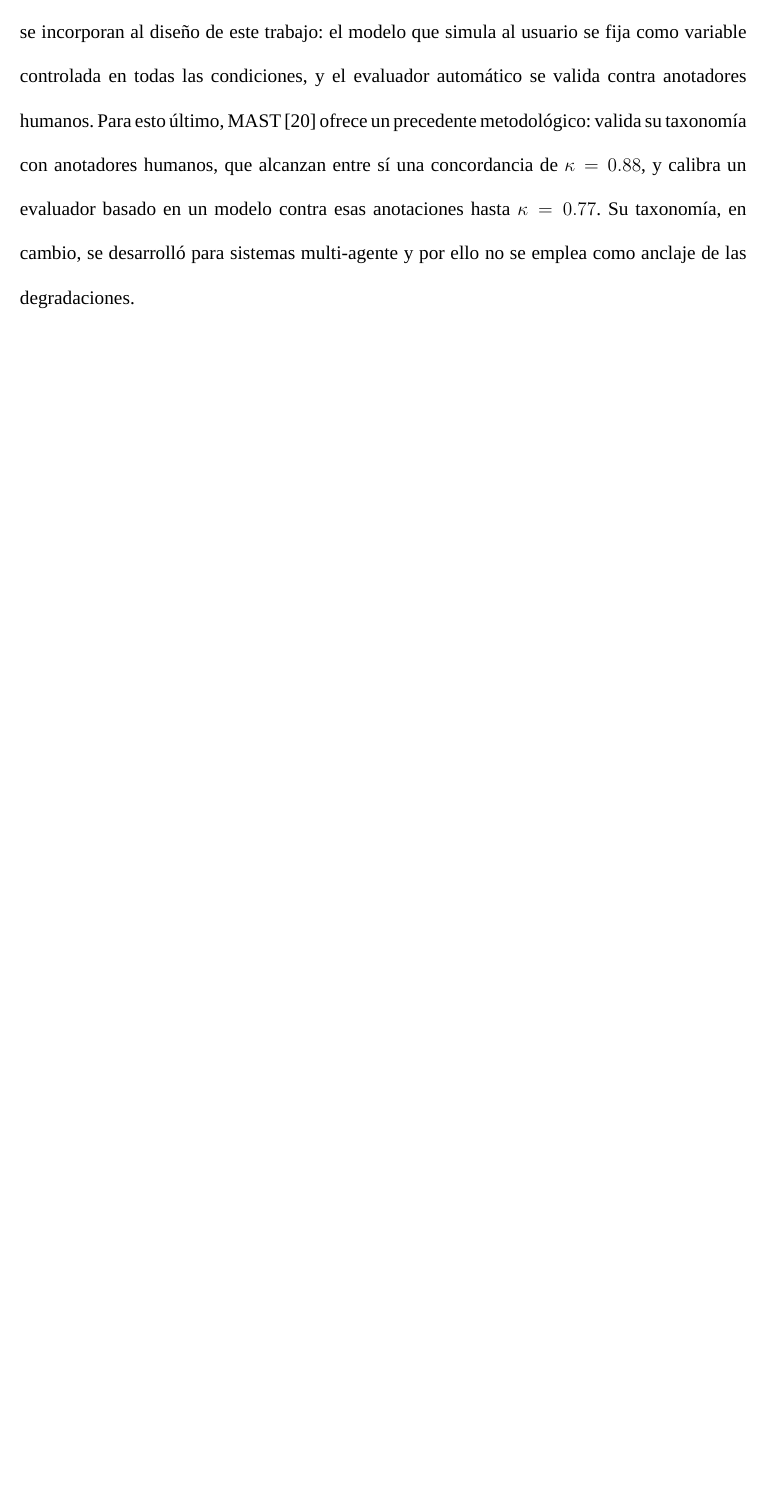
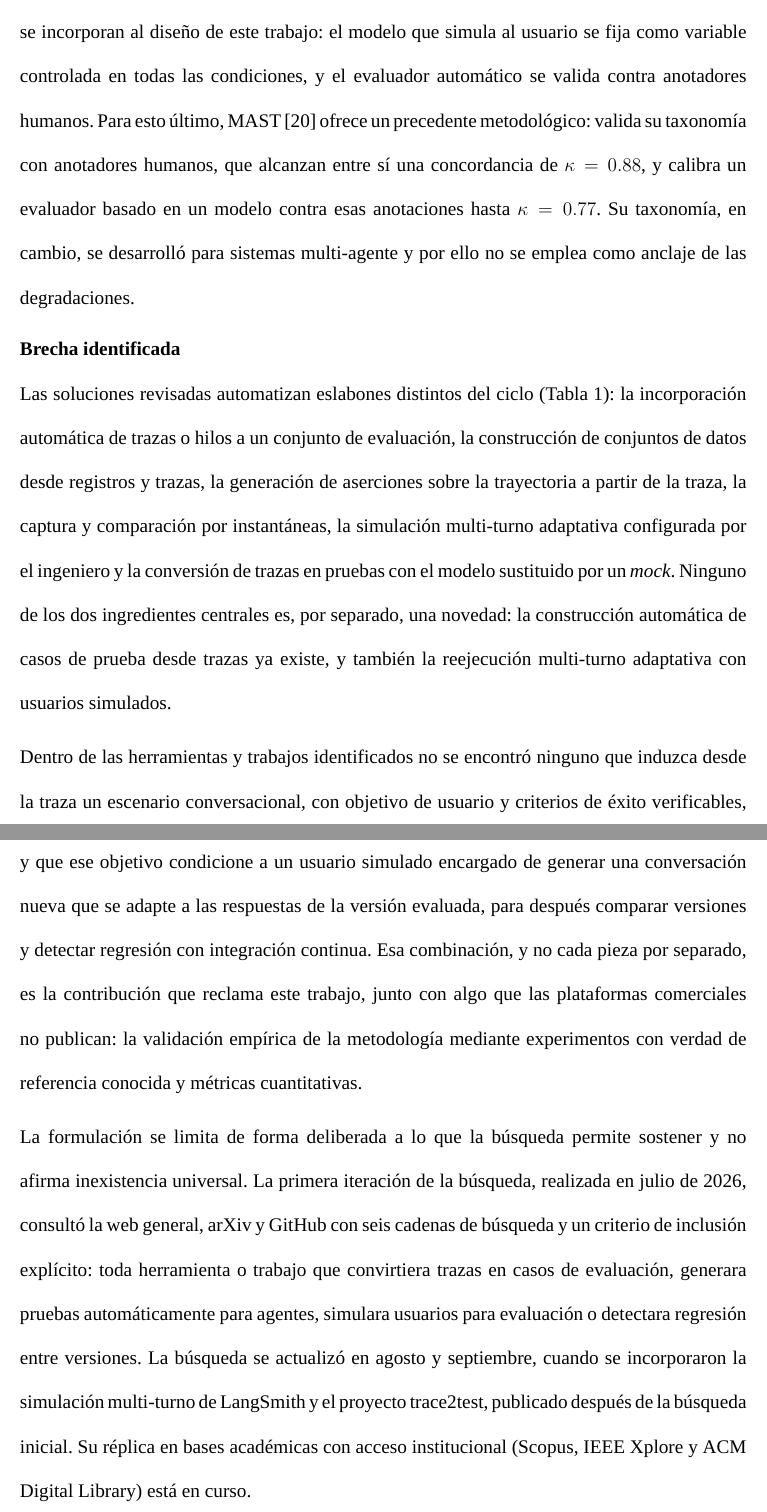
Before and after one commit to junilai/Agent_Proof, a LaTeX thesis (thesis/main.tex, which reads thesis/capitulos/02-estado-del-arte.tex): part of page 15 of 22 before the commit and two parts of pages 15 and 16 of 23 after it, the two joined at a grey line, cut so that both start at the same text, the shorter picture padded with empty space. Compiled offline with XeLaTeX; a missing font is replaced by an installed copy or a similar font; a LaTeX package or settings file that is missing is left out.

Commit message:
thesis(estado-del-arte): brecha identificada
Sintetiza qué eslabón automatiza cada solución, formula la brecha como
la combinación que ninguna cubre (inducir desde la traza un escenario
conversacional cuyo objetivo guía a un usuario simulado adaptativo, y
comparar versiones), y la acota a lo que permite sostener la búsqueda
documentada: primera iteración en julio de 2026, actualizaciones en
agosto y septiembre y réplica en bases académicas en curso.

Plan: §2, §4

```diff
--- a/thesis/capitulos/02-estado-del-arte.tex
+++ b/thesis/capitulos/02-estado-del-arte.tex
@@ -51,4 +51,12 @@ ALMITA \cite{arcadinho2024almita} es el trabajo más cercano en generación auto
 \par\vspace{6pt}
 Dos trabajos recientes delimitan el alcance del método. \textit{Lost in Simulation} \cite{seshadri2026lost} muestra que los usuarios simulados son sustitutos imperfectos de los humanos: la tasa de éxito de un mismo agente varía hasta nueve puntos porcentuales según el modelo que simula al usuario. \textit{Mind the Sim2Real Gap} \cite{zhou2026sim2real} caracteriza esa brecha: los simuladores resultan excesivamente cooperativos y uniformes, lo que infla las tasas de éxito por encima de la línea base humana. Ambas críticas se incorporan al diseño de este trabajo: el modelo que simula al usuario se fija como variable controlada en todas las condiciones, y el evaluador automático se valida contra anotadores humanos. Para esto último, MAST \cite{cemri2025mast} ofrece un precedente metodológico: valida su taxonomía con anotadores humanos, que alcanzan entre sí una concordancia de $\kappa = 0.88$, y calibra un evaluador basado en un modelo contra esas anotaciones hasta $\kappa = 0.77$. Su taxonomía, en cambio, se desarrolló para sistemas multi-agente y por ello no se emplea como anclaje de las degradaciones.
 \par
+
+\subtituloapa{Brecha identificada}
+Las soluciones revisadas automatizan eslabones distintos del ciclo (Tabla~\ref{tab:herramientas}): la incorporación automática de trazas o hilos a un conjunto de evaluación, la construcción de conjuntos de datos desde registros y trazas, la generación de aserciones sobre la trayectoria a partir de la traza, la captura y comparación por instantáneas, la simulación multi-turno adaptativa configurada por el ingeniero y la conversión de trazas en pruebas con el modelo sustituido por un \textit{mock}. Ninguno de los dos ingredientes centrales es, por separado, una novedad: la construcción automática de casos de prueba desde trazas ya existe, y también la reejecución multi-turno adaptativa con usuarios simulados.
+\par\vspace{6pt}
+Dentro de las herramientas y trabajos identificados no se encontró ninguno que induzca desde la traza un escenario conversacional, con objetivo de usuario y criterios de éxito verificables, y que ese objetivo condicione a un usuario simulado encargado de generar una conversación nueva que se adapte a las respuestas de la versión evaluada, para después comparar versiones y detectar regresión con integración continua. Esa combinación, y no cada pieza por separado, es la contribución que reclama este trabajo, junto con algo que las plataformas comerciales no publican: la validación empírica de la metodología mediante experimentos con verdad de referencia conocida y métricas cuantitativas.
+\par\vspace{6pt}
+La formulación se limita de forma deliberada a lo que la búsqueda permite sostener y no afirma inexistencia universal. La primera iteración de la búsqueda, realizada en julio de 2026, consultó la web general, arXiv y GitHub con seis cadenas de búsqueda y un criterio de inclusión explícito: toda herramienta o trabajo que convirtiera trazas en casos de evaluación, generara pruebas automáticamente para agentes, simulara usuarios para evaluación o detectara regresión entre versiones. La búsqueda se actualizó en agosto y septiembre, cuando se incorporaron la simulación multi-turno de LangSmith y el proyecto trace2test, publicado después de la búsqueda inicial. Su réplica en bases académicas con acceso institucional (Scopus, IEEE Xplore y ACM Digital Library) está en curso.
+\par
 \endgroup
```
